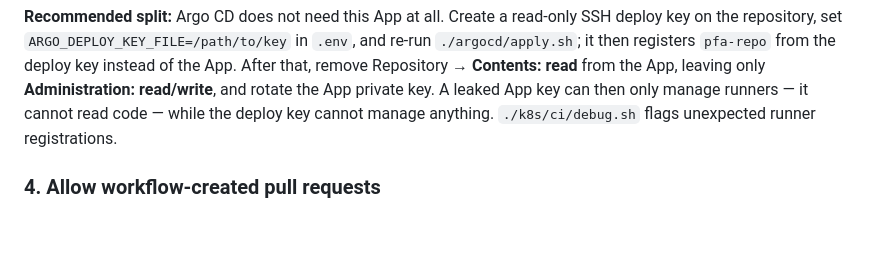
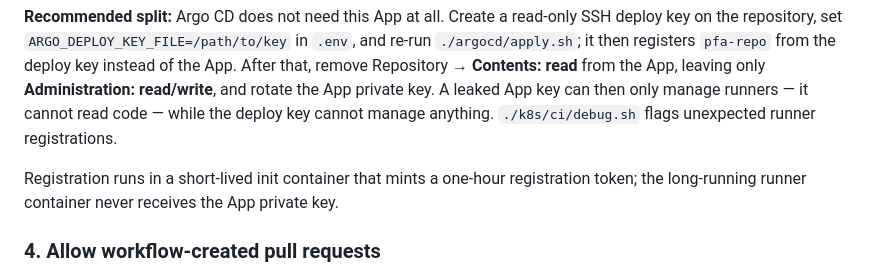
Before and after one commit to verginjose/Personal-Finance-Assistant, a Markdown page: k8s/ci/README.md, the part around the change. Drawn GitHub-style; blank space fills up the shorter version.

Commit message:
docs(ci): note init-container runner registration
Co-Authored-By: Claude Code <noreply@anthropic.com>

```diff
--- a/k8s/ci/README.md
+++ b/k8s/ci/README.md
@@ -92,6 +92,10 @@ remove Repository → **Contents: read** from the App, leaving only
 key can then only manage runners — it cannot read code — while the deploy key
 cannot manage anything. `./k8s/ci/debug.sh` flags unexpected runner
 registrations.
+
+Registration runs in a short-lived init container that mints a one-hour
+registration token; the long-running runner container never receives the App
+private key.
 
 ### 4. Allow workflow-created pull requests
 
```
